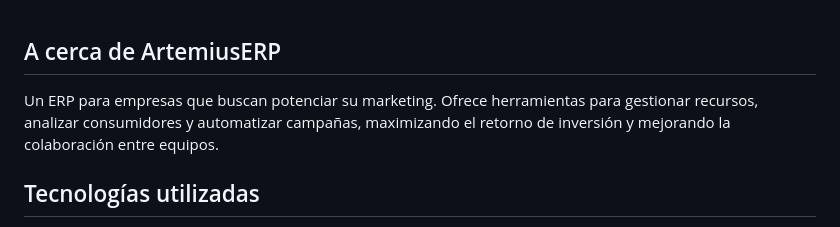
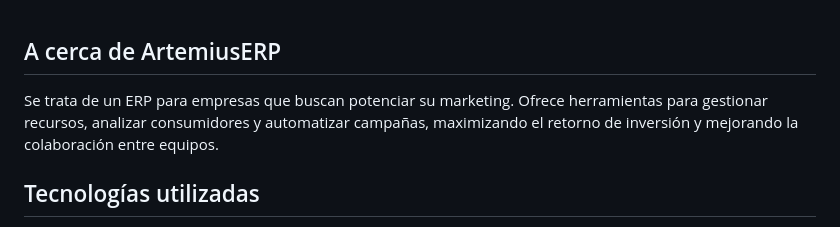
Before and after one commit to SSLDC/ArtemiusERP, a Markdown page: README.md, the part around the change. Drawn GitHub-style.

```diff
--- a/README.md
+++ b/README.md
@@ -1,5 +1,5 @@
 ## A cerca de ArtemiusERP
-Un ERP para empresas que buscan potenciar su marketing. Ofrece herramientas para gestionar recursos,
+Se trata de un ERP para empresas que buscan potenciar su marketing. Ofrece herramientas para gestionar recursos,
 analizar consumidores y automatizar campañas, maximizando el retorno de inversión y mejorando la colaboración entre equipos.
 
 ## Tecnologías utilizadas
```
